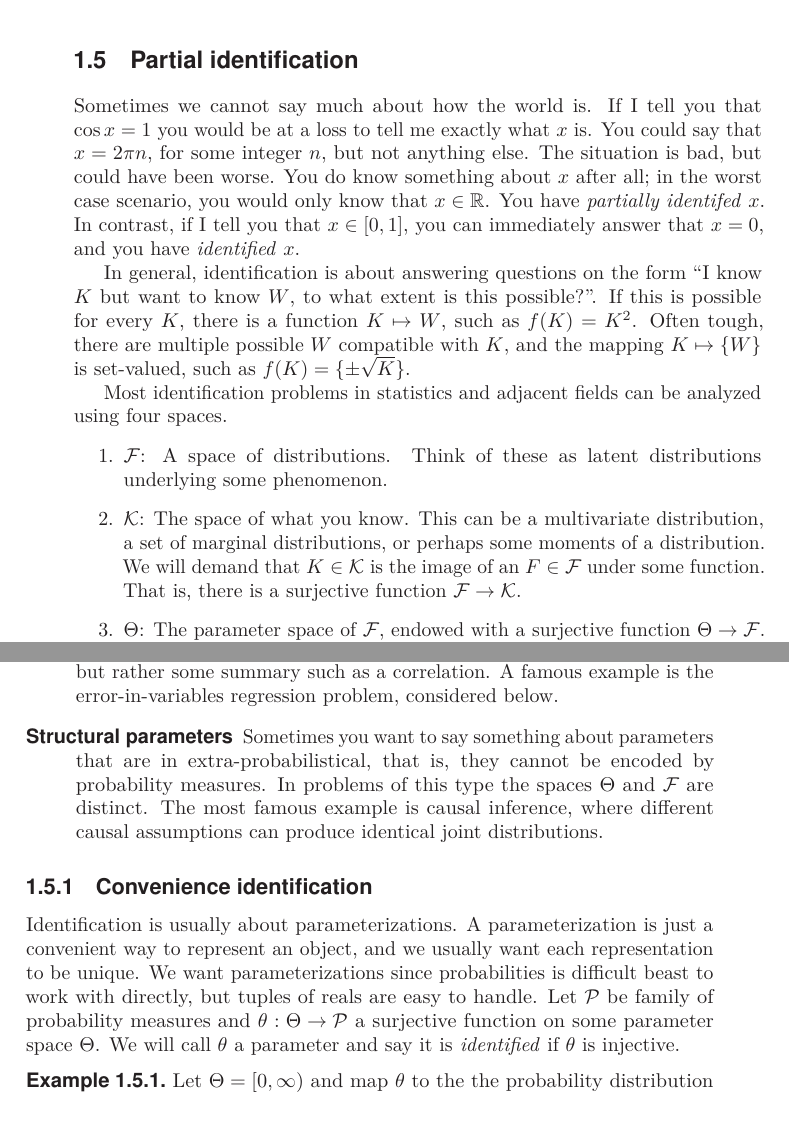
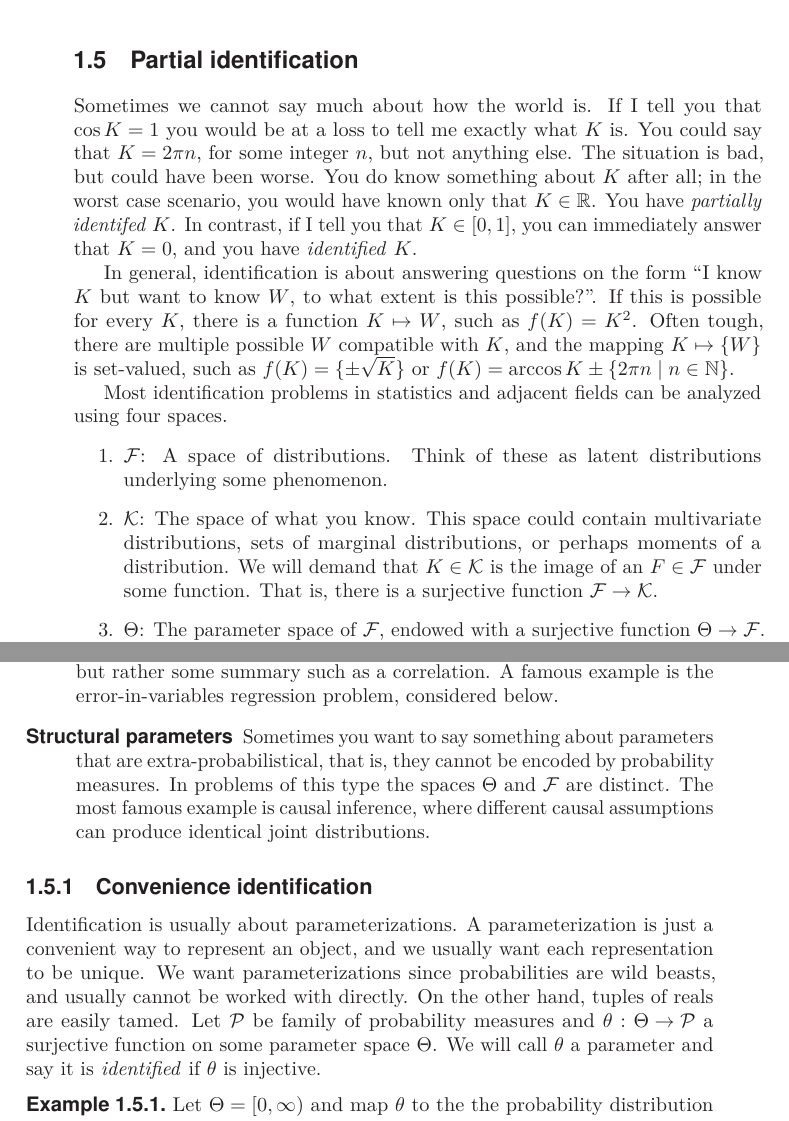
Before and after one commit to JonasMoss/phd-thesis, a LaTeX thesis (main.tex, which reads sections/section-partial-identification.tex): two parts of pages 40 and 41 of 62, joined at a grey line, cut so that both start at the same text. Compiled offline with pdfLaTeX.

Commit message:
:pear: Reread partial identification.

```diff
--- a/sections/section-partial-identification.tex
+++ b/sections/section-partial-identification.tex
@@ -1,21 +1,13 @@
 \section{Partial identification}
 
-Sometimes we cannot say much about how the world is. If I tell
-you that $\cos x=1$ you would be at a loss to tell me exactly what
-$x$ is. You could say that $x=2\pi n$, for some integer $n$, but
-not anything else. The situation is bad, but could have been worse.
-You do know something about $x$ after all; in the worst case scenario,
-you would only know that $x\in\mathbb{R}$. You have \emph{partially
-identifed} $x$. In contrast, if I tell you that $x\in[0,1]$, you
-can immediately answer that $x=0$, and you have \emph{identified}
-$x$.
+Sometimes we cannot say much about how the world is. If I tell you that $\cos K=1$ you would be at a loss to tell me exactly what $K$ is. You could say that $K=2\pi n$, for some integer $n$, but not anything else. The situation is bad, but could have been worse. You do know something about $K$ after all; in the worst case scenario, you would have known only that $K\in\mathbb{R}$. You have \emph{partially identifed} $K$. In contrast, if I tell you that $K\in[0,1]$, you can immediately answer that $K=0$, and you have \emph{identified} $K$.
 
-In general, identification is about answering questions on the form ``I know $K$ but want to know $W$, to what extent is this possible?''. If this is possible for every $K$, there is a function $K\mapsto W$, such as $f(K)=K^{2}$. Often tough, there are multiple possible $W$ compatible with $K$, and the mapping $K\mapsto\{W\}$ is set-valued, such as $f(K)=\{\pm\sqrt{K}\}$.
+In general, identification is about answering questions on the form ``I know $K$ but want to know $W$, to what extent is this possible?''. If this is possible for every $K$, there is a function $K\mapsto W$, such as $f(K)=K^{2}$. Often tough, there are multiple possible $W$ compatible with $K$, and the mapping $K\mapsto\{W\}$ is set-valued, such as $f(K)=\{\pm\sqrt{K}\}$ or $f(K) = \arccos{K} \pm \{2\pi n\mid n\in \mathbb{N}\}$.
 
 Most identification problems in statistics and adjacent fields can be analyzed using four spaces.
 \begin{enumerate}
 \item $\mathcal{F}$: A space of distributions. Think of these as latent distributions underlying some phenomenon.
-\item $\mathcal{K}$: The space of what you know. This can be a multivariate distribution, a set of marginal distributions, or perhaps some moments of a distribution. We will demand that $K\in\mathcal{K}$ is the image of an $F\in\mathcal{F}$ under some function. That is, there is a surjective function $\mathcal{F}\to\mathcal{K}$.
+\item $\mathcal{K}$: The space of what you know. This space could contain multivariate distributions, sets of marginal distributions, or perhaps moments of a distribution. We will demand that $K\in\mathcal{K}$ is the image of an $F\in\mathcal{F}$ under some function. That is, there is a surjective function $\mathcal{F}\to\mathcal{K}$.
 \item $\Theta$: The parameter space of $\mathcal{F}$, endowed with a surjective function $\Theta\to\mathcal{F}$. The parameter space will sometimes contain information that cannot be deduced from $\mathcal{F}$ itself, that is, the mapping $\theta\mapsto F$ does not have to injective.
 \item $\mathcal{W}$: The space of what you want to know. The quantity we wish to know is a function of $\theta$, hence there is a surjective function $\mathcal{F}\to\mathcal{K}$.
 \end{enumerate}
@@ -46,12 +38,12 @@ Identification analyses come in three forms, depending on which of maps the maps
 \begin{description}
 \item [{Convenience~identification}] When statisticians talk about identifiability they usually think about convenience. Unidentified parameters make estimation difficult and is a prerequisite for most asymptotic results. In this case, the interpretation of the parameters are often of no consequence. Both $\Theta\to\mathcal{W}$ and $\mathcal{F}\to\mathcal{K}$ are identity maps. We know $F$ and wish to know $\theta$.
 \item [{Partial~identification~of~distributions}] When $\Theta$ can be identified with the space of distributions $\mathcal{F}$, we are dealing with partial identification of distributions. In this setting, $F\in\mathcal{F}$ is the true, latent distribution, but we only observe some $K=\Psi(F)$. We are usually not interested in getting to know $F$ itself, but rather some summary such as a correlation. A famous example is the error-in-variables regression problem, considered below.
-\item [{Structural~parameters}] Sometimes you want to say something about parameters that are in extra-probabilistical, that is, they cannot be encoded by probability measures. In problems of this type the spaces $\Theta$ and $\mathcal{F}$ are distinct. The most famous example is causal inference, where different causal assumptions can produce identical joint distributions.
+\item [{Structural~parameters}] Sometimes you want to say something about parameters that are extra-probabilistical, that is, they cannot be encoded by probability measures. In problems of this type the spaces $\Theta$ and $\mathcal{F}$ are distinct. The most famous example is causal inference, where different causal assumptions can produce identical joint distributions.
 \end{description}
 
 \subsection{Convenience identification}
 
-Identification is usually about parameterizations. A parameterization is just a convenient way to represent an object, and we usually want each representation to be unique. We want parameterizations since probabilities is difficult beast to work with directly, but tuples of reals are easy to handle. Let $\mathcal{P}$ be family of probability measures and $\theta:\text{\ensuremath{\Theta\to\mathcal{P}}}$ a surjective function on some parameter space $\Theta$. We will call $\theta$ a parameter and say it is\emph{ identified }if $\theta$ is injective.
+Identification is usually about parameterizations. A parameterization is just a convenient way to represent an object, and we usually want each representation to be unique. We want parameterizations since probabilities are wild beasts, and usually cannot be worked with directly. On the other hand, tuples of reals are easily tamed. Let $\mathcal{P}$ be family of probability measures and $\theta:\text{\ensuremath{\Theta\to\mathcal{P}}}$ a surjective function on some parameter space $\Theta$. We will call $\theta$ a parameter and say it is\emph{ identified }if $\theta$ is injective.
 \begin{example}
 \label{exa:normal unidentified}Let $\Theta=[0,\infty)$ and map $\theta$ to the the probability distribution of a mean-zero normal variable with standard deviation $\theta$. Then $\theta$ is injective, hence identified. On the other hand, if $\Theta=\mathbb{R}$ and $\theta$ maps to the mean-zero normal probability with standard deviation $|\theta|$, $\theta$ is not identified. For instance, both $-1,1$ maps to the the standard normal probability.
 \end{example}
```
Also changed, not shown: bibliographies/phd-thesis.bib (+10 -0 lines), sections/section-partial-identification.tex (13 more changed lines).
